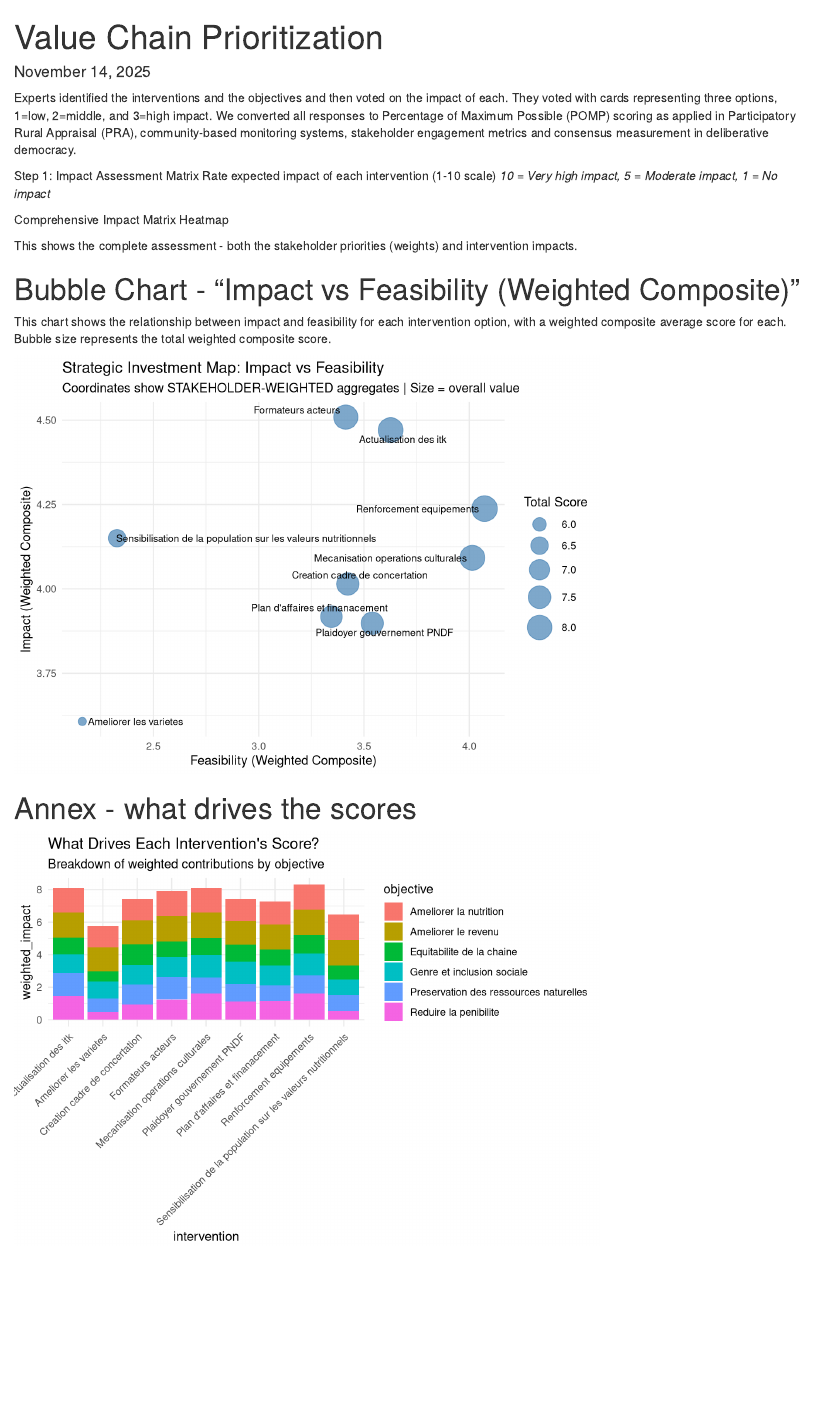
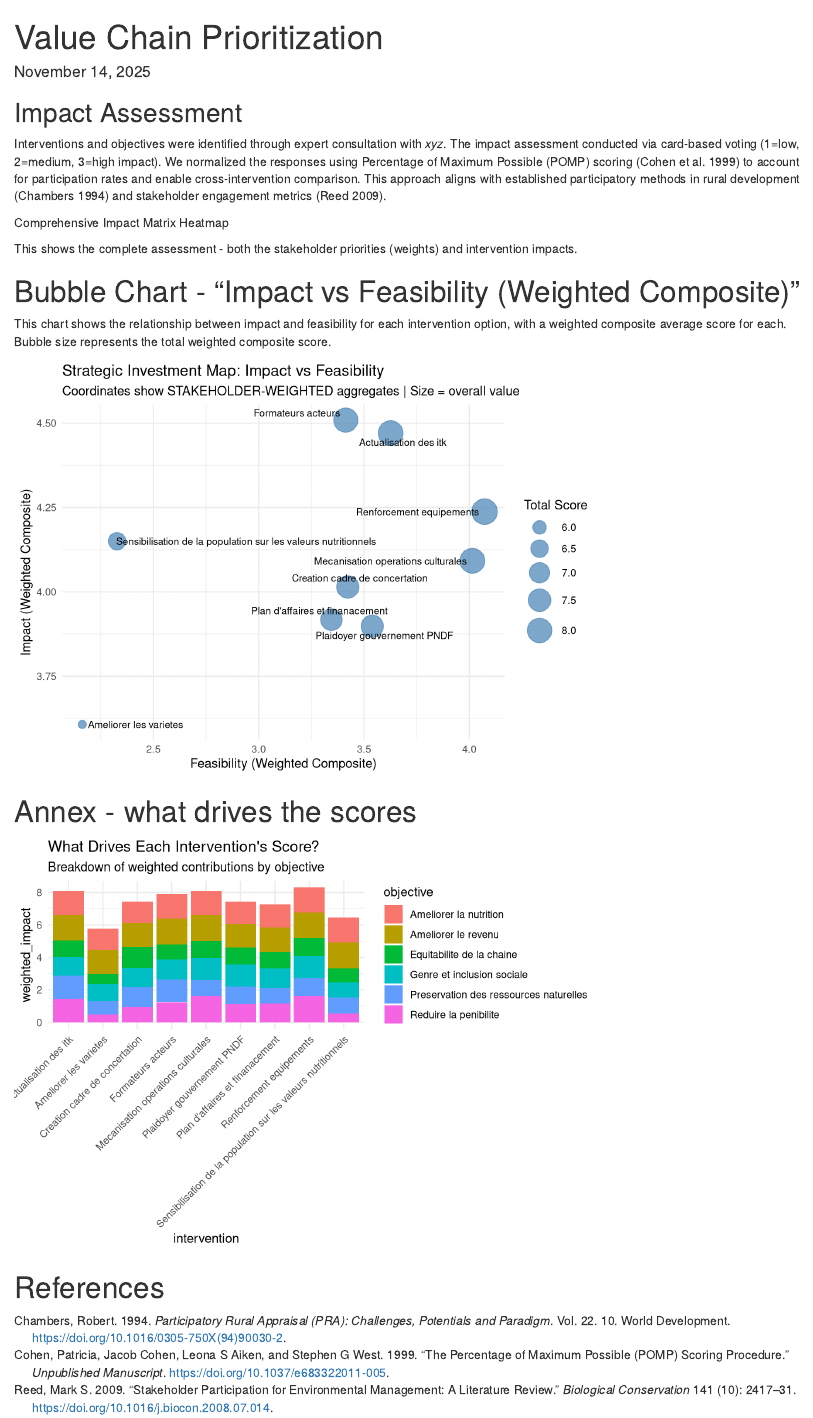
Before and after one commit to CWWhitney/Fonio_and_Jute_value_chains_North_Benin, an R Markdown document (Index.Rmd): the page in a window 1100 px wide, from its top. Rendered offline with R 4.5, knitr and Pandoc, with nearby package versions; code that draws random numbers runs with fixed seeds of ours.

Commit message:
add refs to yaml

````diff
--- a/Index.Rmd
+++ b/Index.Rmd
@@ -1,6 +1,7 @@
 ---
 title: "Value Chain Prioritization"
 output: html_document
+bibliography: bib/refs.bib
 date: "`r format(Sys.Date(), '%B %d, %Y')`"
 ---
 
@@ -11,7 +12,9 @@ library(plotly)
 library(ggrepel)
 ```
 
-Experts identified the interventions and the objectives and then voted on the impact of each. They voted with cards representing three options, 1=low, 2=middle, and 3=high impact. We converted all responses to Percentage of Maximum Possible (POMP) scoring as applied in Participatory Rural Appraisal (PRA), community-based monitoring systems, stakeholder engagement metrics and consensus measurement in deliberative democracy.
+## Impact Assessment
+
+Interventions and objectives were identified through expert consultation with *xyz*. The impact assessment conducted via card-based voting (1=low, 2=medium, 3=high impact). We normalized the responses using Percentage of Maximum Possible (POMP) scoring [@cohen1999pomp] to account for participation rates and enable cross-intervention comparison. This approach aligns with established participatory methods in rural development [@chambers1994participatory] and stakeholder engagement metrics [@reed2009stakeholder].
 
 ```{r data}
 # Load the transposed matrix
@@ -40,19 +44,13 @@ unified_matrix = normalized_matrix_fonio_all
 # Scores were done with 1-3 votes - people who did not vote could have indicated that they are a '0' no confidence, or a 'na' that they either did not understand or did not agree. So that the total score could potentially range from n to n*3 participants.
 ```
 
-Step 1: Impact Assessment Matrix
-Rate expected impact of each intervention (1-10 scale)
-*10 = Very high impact, 5 = Moderate impact, 1 = No impact*
-
 ```{r unified_matrix, echo=FALSE}
 source("R/create_full_heatmap_data.R")
 ```
 
-
 Comprehensive Impact Matrix Heatmap
 
 This shows the complete assessment - both the stakeholder priorities (weights) and intervention impacts.
-
 
 ```{r plot_heatmap_display_data, echo=FALSE}
 source("R/plot_heatmap_display_data.R")
@@ -106,3 +104,5 @@ ggplot(weight_breakdown, aes(x = intervention, y = weighted_impact, fill = objec
   theme_minimal() +
   theme(axis.text.x = element_text(angle = 45, hjust = 1))
 ```
+
+# References
````
Also changed, not shown: Index.html, Index.Rmd (1 more changed lines).
